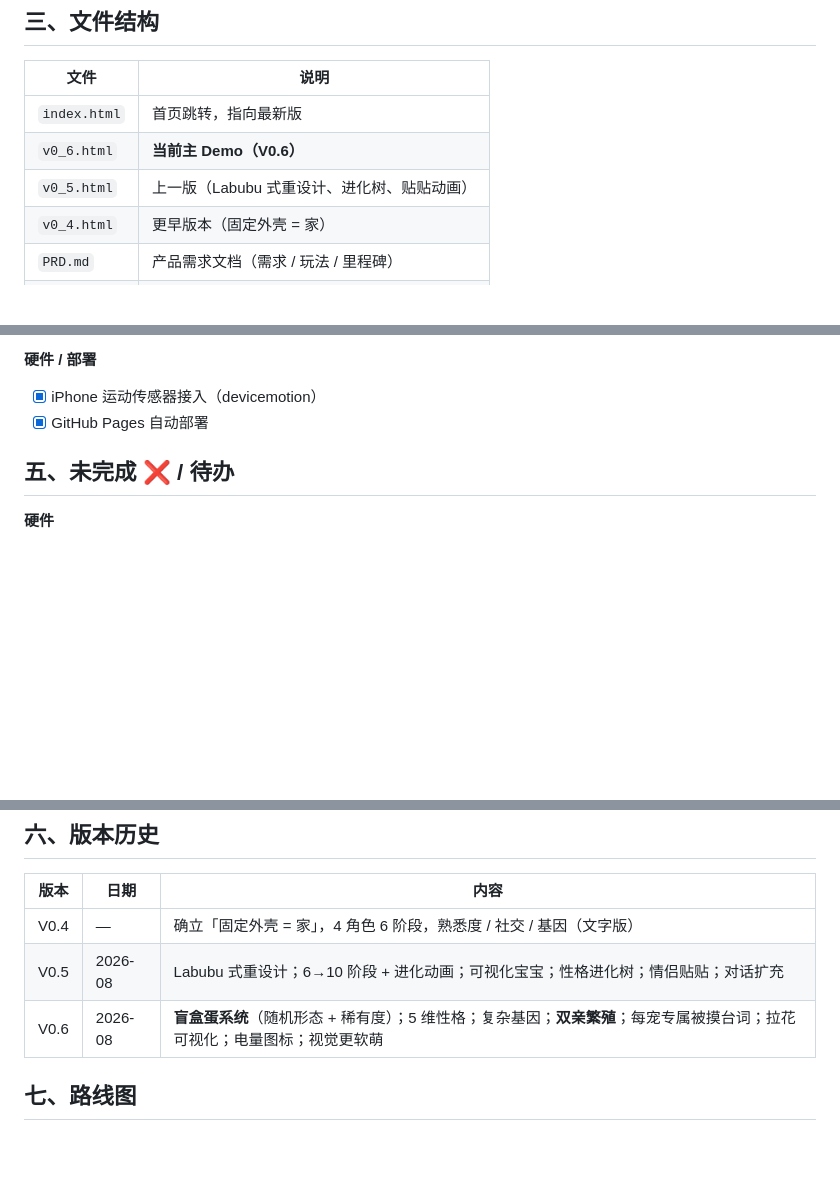
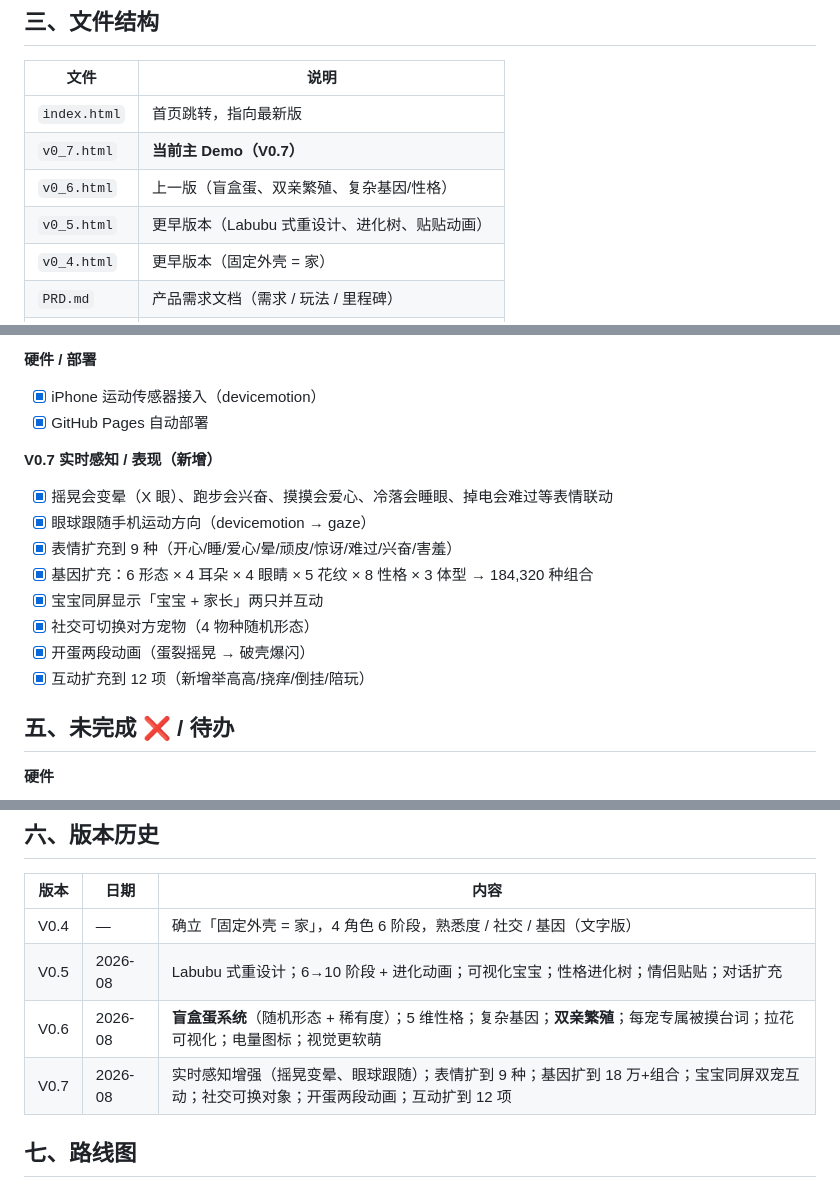
Before and after one commit to LUOJW5566/thingy-friends, a Markdown page: README.md, 3 parts joined by grey strips. Rendered like a GitHub page; blank space fills up the shorter version.

Commit message:
docs: update README for V0.7

```diff
--- a/README.md
+++ b/README.md
@@ -24,8 +24,9 @@
 | 文件 | 说明 |
 | --- | --- |
 | `index.html` | 首页跳转，指向最新版 |
-| `v0_6.html` | **当前主 Demo（V0.6）** |
-| `v0_5.html` | 上一版（Labubu 式重设计、进化树、贴贴动画） |
+| `v0_7.html` | **当前主 Demo（V0.7）** |
+| `v0_6.html` | 上一版（盲盒蛋、双亲繁殖、复杂基因/性格） |
+| `v0_5.html` | 更早版本（Labubu 式重设计、进化树、贴贴动画） |
 | `v0_4.html` | 更早版本（固定外壳 = 家） |
 | `PRD.md` | 产品需求文档（需求 / 玩法 / 里程碑） |
 | `README.md` | 本说明文档（已完成 / 待办 / 版本历史） |
@@ -60,6 +61,16 @@
 - [x] iPhone 运动传感器接入（devicemotion）
 - [x] GitHub Pages 自动部署
 
+**V0.7 实时感知 / 表现（新增）**
+- [x] 摇晃会变晕（X 眼）、跑步会兴奋、摸摸会爱心、冷落会睡眼、掉电会难过等表情联动
+- [x] 眼球跟随手机运动方向（devicemotion → gaze）
+- [x] 表情扩充到 9 种（开心/睡/爱心/晕/顽皮/惊讶/难过/兴奋/害羞）
+- [x] 基因扩充：6 形态 × 4 耳朵 × 4 眼睛 × 5 花纹 × 8 性格 × 3 体型 → 184,320 种组合
+- [x] 宝宝同屏显示「宝宝 + 家长」两只并互动
+- [x] 社交可切换对方宠物（4 物种随机形态）
+- [x] 开蛋两段动画（蛋裂摇晃 → 破壳爆闪）
+- [x] 互动扩充到 12 项（新增举高高/挠痒/倒挂/陪玩）
+
 ## 五、未完成 ❌ / 待办
 
 **硬件**
@@ -84,6 +95,7 @@
 | V0.4 | — | 确立「固定外壳 = 家」，4 角色 6 阶段，熟悉度 / 社交 / 基因（文字版） |
 | V0.5 | 2026-08 | Labubu 式重设计；6→10 阶段 + 进化动画；可视化宝宝；性格进化树；情侣贴贴；对话扩充 |
 | V0.6 | 2026-08 | **盲盒蛋系统**（随机形态 + 稀有度）；5 维性格；复杂基因；**双亲繁殖**；每宠专属被摸台词；拉花可视化；电量图标；视觉更软萌 |
+| V0.7 | 2026-08 | 实时感知增强（摇晃变晕、眼球跟随）；表情扩到 9 种；基因扩到 18 万+组合；宝宝同屏双宠互动；社交可换对象；开蛋两段动画；互动扩到 12 项 |
 
 ## 七、路线图
 
```
